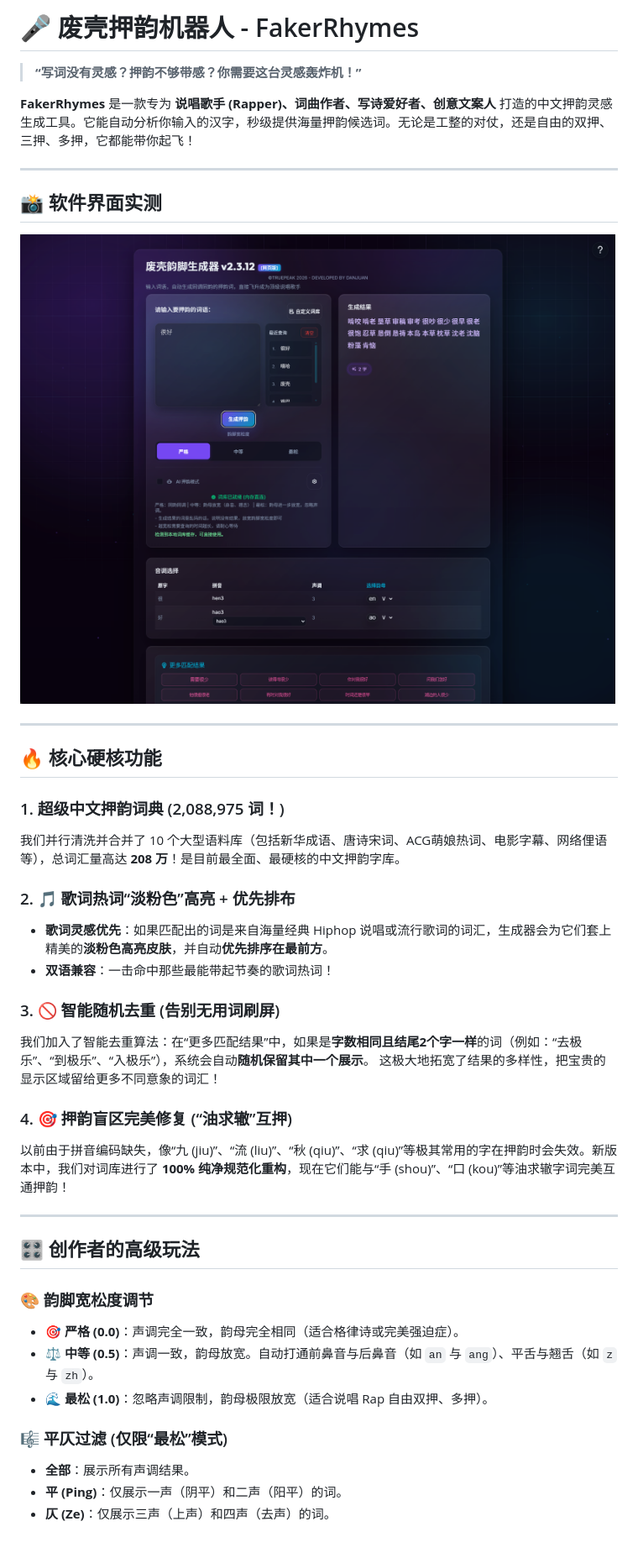
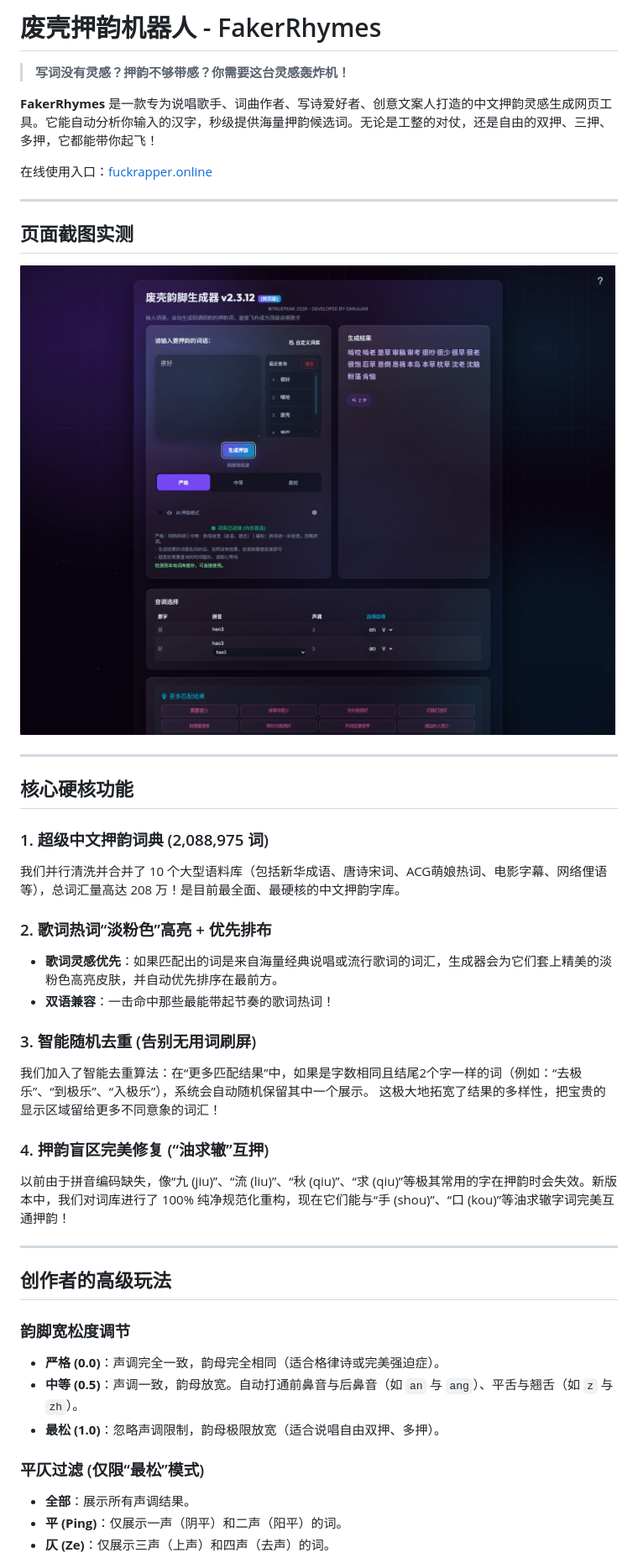
Before and after one commit to bajibaji/FakerRhymes, a Markdown page: README.md, the part around one of its changes. Shown at 84% size. Drawn GitHub-style; blank space fills up the shorter version.

```diff
--- a/README.md
+++ b/README.md
@@ -1,10 +1,12 @@
-# 🎤 废壳押韵机器人 - FakerRhymes
+# 废壳押韵机器人 - FakerRhymes
 
-> **“写词没有灵感？押韵不够带感？你需要这台灵感轰炸机！”**
+> **写词没有灵感？押韵不够带感？你需要这台灵感轰炸机！**
 
-**FakerRhymes** 是一款专为 **说唱歌手 (Rapper)、词曲作者、写诗爱好者、创意文案人** 打造的中文押韵灵感生成工具。它能自动分析你输入的汉字，秒级提供海量押韵候选词。无论是工整的对仗，还是自由的双押、三押、多押，它都能带你起飞！
+**FakerRhymes** 是一款专为说唱歌手、词曲作者、写诗爱好者、创意文案人打造的中文押韵灵感生成网页工具。它能自动分析你输入的汉字，秒级提供海量押韵候选词。无论是工整的对仗，还是自由的双押、三押、多押，它都能带你起飞！
+
+在线使用入口：[fuckrapper.online](http://fuckrapper.online)
 
 ---
 
-## 📸 软件界面实测
+## 页面截图实测
 
@@ -12,32 +14,32 @@
 
 ---
 
-## 🔥 核心硬核功能
+## 核心硬核功能
 
-### 1. 超级中文押韵词典 (2,088,975 词！)
-我们并行清洗并合并了 10 个大型语料库（包括新华成语、唐诗宋词、ACG萌娘热词、电影字幕、网络俚语等），总词汇量高达 **208 万**！是目前最全面、最硬核的中文押韵字库。
+### 1. 超级中文押韵词典 (2,088,975 词)
+我们并行清洗并合并了 10 个大型语料库（包括新华成语、唐诗宋词、ACG萌娘热词、电影字幕、网络俚语等），总词汇量高达 208 万！是目前最全面、最硬核的中文押韵字库。
 
-### 2. 🎵 歌词热词“淡粉色”高亮 + 优先排布
-* **歌词灵感优先**：如果匹配出的词是来自海量经典 Hiphop 说唱或流行歌词的词汇，生成器会为它们套上精美的**淡粉色高亮皮肤**，并自动**优先排序在最前方**。
+### 2. 歌词热词“淡粉色”高亮 + 优先排布
+* **歌词灵感优先**：如果匹配出的词是来自海量经典说唱或流行歌词的词汇，生成器会为它们套上精美的淡粉色高亮皮肤，并自动优先排序在最前方。
 * **双语兼容**：一击命中那些最能带起节奏的歌词热词！
 
-### 3. 🚫 智能随机去重 (告别无用词刷屏)
-我们加入了智能去重算法：在“更多匹配结果”中，如果是**字数相同且结尾2个字一样**的词（例如：“去极乐”、“到极乐”、“入极乐”），系统会自动**随机保留其中一个展示**。
+### 3. 智能随机去重 (告别无用词刷屏)
+我们加入了智能去重算法：在“更多匹配结果”中，如果是字数相同且结尾2个字一样的词（例如：“去极乐”、“到极乐”、“入极乐”），系统会自动随机保留其中一个展示。
 这极大地拓宽了结果的多样性，把宝贵的显示区域留给更多不同意象的词汇！
 
-### 4. 🎯 押韵盲区完美修复 (“油求辙”互押)
-以前由于拼音编码缺失，像“九 (jiu)”、“流 (liu)”、“秋 (qiu)”、“求 (qiu)”等极其常用的字在押韵时会失效。新版本中，我们对词库进行了 **100% 纯净规范化重构**，现在它们能与“手 (shou)”、“口 (kou)”等油求辙字词完美互通押韵！
+### 4. 押韵盲区完美修复 (“油求辙”互押)
+以前由于拼音编码缺失，像“九 (jiu)”、“流 (liu)”、“秋 (qiu)”、“求 (qiu)”等极其常用的字在押韵时会失效。新版本中，我们对词库进行了 100% 纯净规范化重构，现在它们能与“手 (shou)”、“口 (kou)”等油求辙字词完美互通押韵！
 
 ---
 
-## 🎛️ 创作者的高级玩法
+## 创作者的高级玩法
 
-### 🎨 韵脚宽松度调节
-* **🎯 严格 (0.0)**：声调完全一致，韵母完全相同（适合格律诗或完美强迫症）。
-* **⚖️ 中等 (0.5)**：声调一致，韵母放宽。自动打通前鼻音与后鼻音（如 `an` 与 `ang`）、平舌与翘舌（如 `z` 与 `zh`）。
-* **🌊 最松 (1.0)**：忽略声调限制，韵母极限放宽（适合说唱 Rap 自由双押、多押）。
+### 韵脚宽松度调节
+* **严格 (0.0)**：声调完全一致，韵母完全相同（适合格律诗或完美强迫症）。
+* **中等 (0.5)**：声调一致，韵母放宽。自动打通前鼻音与后鼻音（如 `an` 与 `ang`）、平舌与翘舌（如 `z` 与 `zh`）。
+* **最松 (1.0)**：忽略声调限制，韵母极限放宽（适合说唱自由双押、多押）。
 
-### 🎼 平仄过滤 (仅限“最松”模式)
+### 平仄过滤 (仅限“最松”模式)
 * **全部**：展示所有声调结果。
 * **平 (Ping)**：仅展示一声（阴平）和二声（阳平）的词。
 * **仄 (Ze)**：仅展示三声（上声）和四声（去声）的词。
```
Also changed, not shown: other parts of README.md (+12 -12 lines).
